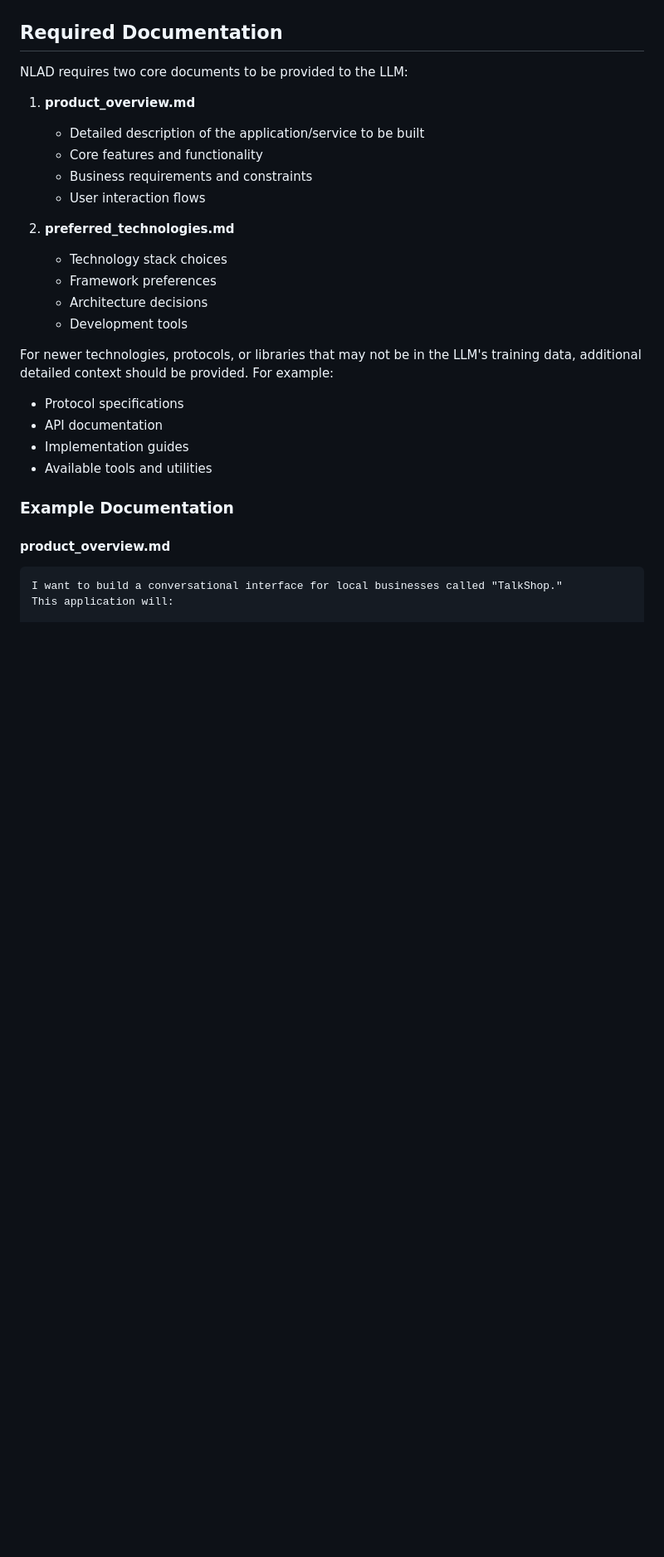
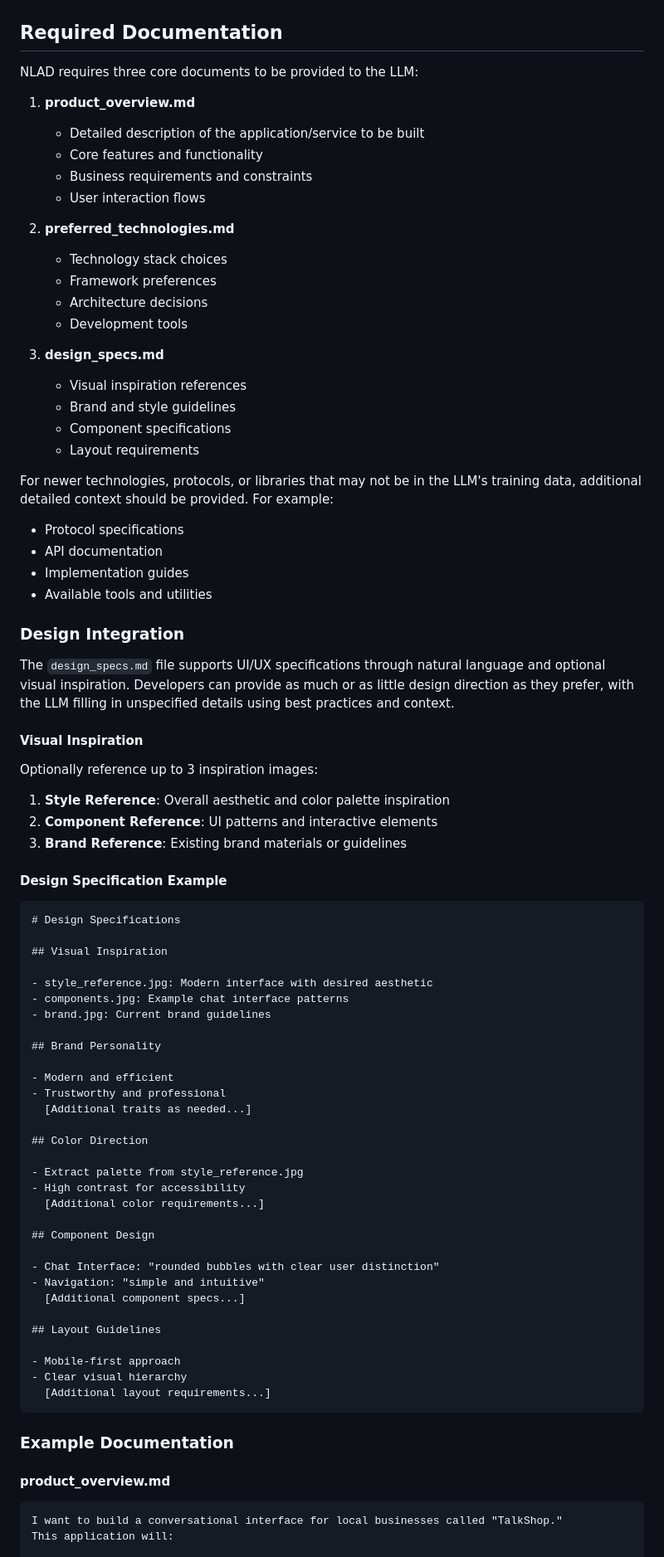
Before and after one commit to Matt-Dionis/nlad, a Markdown page: README.md, the part around the change printed below. Shown: that part at 83% size. GitHub-like rendering; blank space fills up the shorter version.

Commit message:
Add Design Spec details to README

````diff
--- a/README.md
+++ b/README.md
@@ -71,7 +70,7 @@ NLAD is best implemented using [Claude Projects](https://claude.ai/projects) or
 
 ## Required Documentation
 
-NLAD requires two core documents to be provided to the LLM:
+NLAD requires three core documents to be provided to the LLM:
 
 1. **product_overview.md**
 
@@ -81,10 +80,18 @@ NLAD requires two core documents to be provided to the LLM:
    - User interaction flows
 
 2. **preferred_technologies.md**
+
    - Technology stack choices
    - Framework preferences
    - Architecture decisions
    - Development tools
+
+3. **design_specs.md**
+
+   - Visual inspiration references
+   - Brand and style guidelines
+   - Component specifications
+   - Layout requirements
 
 For newer technologies, protocols, or libraries that may not be in the LLM's training data, additional detailed context should be provided. For example:
 
@@ -92,6 +99,54 @@ For newer technologies, protocols, or libraries that may not be in the LLM's tra
 - API documentation
 - Implementation guides
 - Available tools and utilities
+
+### Design Integration
+
+The `design_specs.md` file supports UI/UX specifications through natural language and optional visual inspiration. Developers can provide as much or as little design direction as they prefer, with the LLM filling in unspecified details using best practices and context.
+
+#### Visual Inspiration
+
+Optionally reference up to 3 inspiration images:
+
+1. **Style Reference**: Overall aesthetic and color palette inspiration
+2. **Component Reference**: UI patterns and interactive elements
+3. **Brand Reference**: Existing brand materials or guidelines
+
+#### Design Specification Example
+
+```markdown
+# Design Specifications
+
+## Visual Inspiration
+
+- style_reference.jpg: Modern interface with desired aesthetic
+- components.jpg: Example chat interface patterns
+- brand.jpg: Current brand guidelines
+
+## Brand Personality
+
+- Modern and efficient
+- Trustworthy and professional
+  [Additional traits as needed...]
+
+## Color Direction
+
+- Extract palette from style_reference.jpg
+- High contrast for accessibility
+  [Additional color requirements...]
+
+## Component Design
+
+- Chat Interface: "rounded bubbles with clear user distinction"
+- Navigation: "simple and intuitive"
+  [Additional component specs...]
+
+## Layout Guidelines
+
+- Mobile-first approach
+- Clear visual hierarchy
+  [Additional layout requirements...]
+```
 
 ### Example Documentation
 
````
Also changed, not shown: other parts of README.md (+6 -6 lines).
